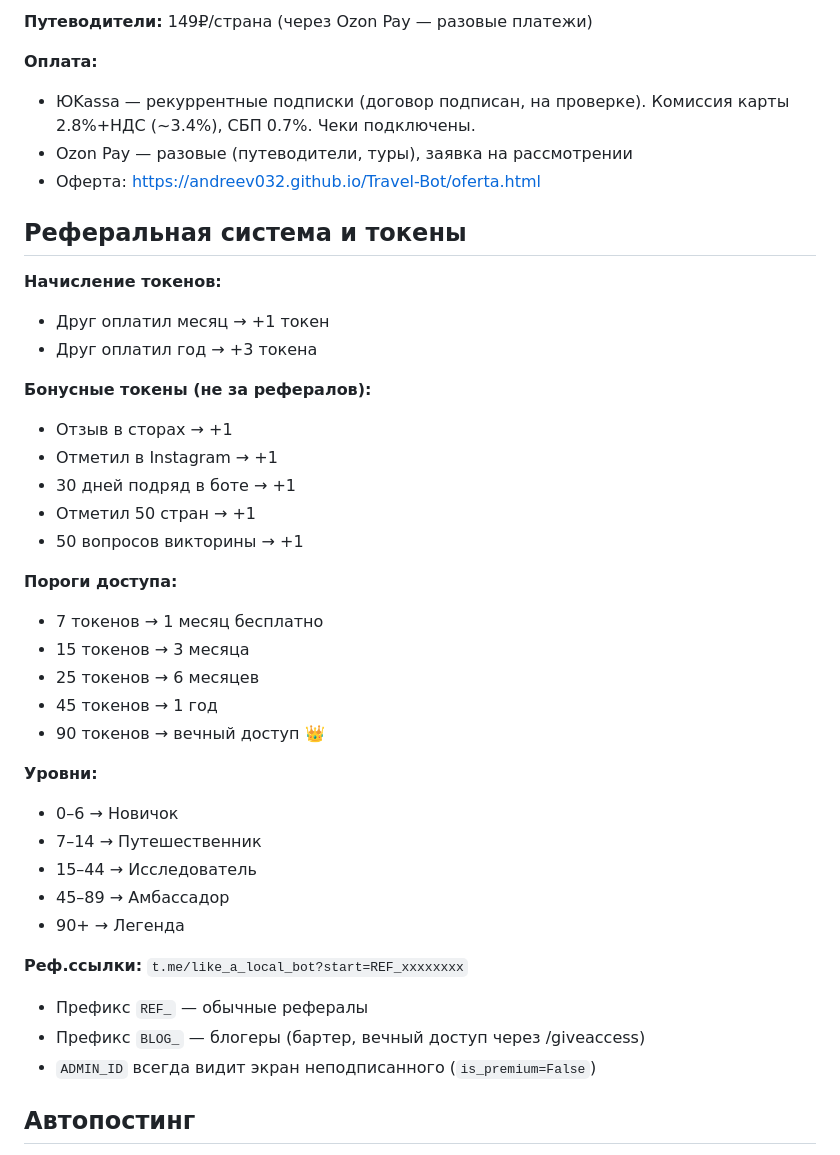
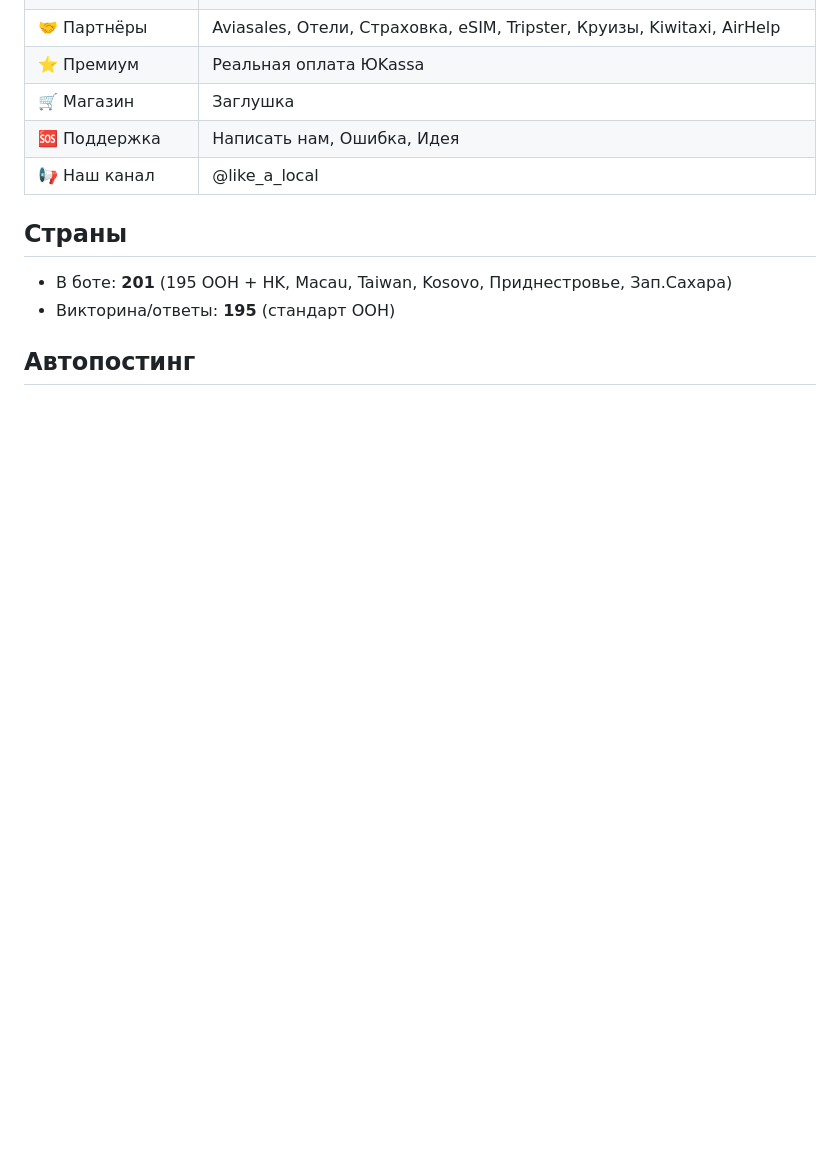
Before and after one commit to andreev032/Travel-Bot, a Markdown page: .claude/INSTRUCTIONS.md, the part around one of its changes. GitHub-like rendering; blank space fills up the shorter version.

```diff
--- a/.claude/INSTRUCTIONS.md
+++ b/.claude/INSTRUCTIONS.md
@@ -93,39 +86,9 @@ webapp/
-**Путеводители:** 149₽/страна (через Ozon Pay — разовые платежи)
-
-**Оплата:**
-- ЮKassa — рекуррентные подписки (договор подписан, на проверке). Комиссия карты 2.8%+НДС (~3.4%), СБП 0.7%. Чеки подключены.
-- Ozon Pay — разовые (путеводители, туры), заявка на рассмотрении
-- Оферта: https://andreev032.github.io/Travel-Bot/oferta.html
-
-## Реферальная система и токены
-**Начисление токенов:**
-- Друг оплатил месяц → +1 токен
-- Друг оплатил год → +3 токена
-
-**Бонусные токены (не за рефералов):**
-- Отзыв в сторах → +1
-- Отметил в Instagram → +1
-- 30 дней подряд в боте → +1
-- Отметил 50 стран → +1
-- 50 вопросов викторины → +1
-
-**Пороги доступа:**
-- 7 токенов → 1 месяц бесплатно
-- 15 токенов → 3 месяца
-- 25 токенов → 6 месяцев
-- 45 токенов → 1 год
-- 90 токенов → вечный доступ 👑
-
-**Уровни:**
-- 0–6 → Новичок
-- 7–14 → Путешественник
-- 15–44 → Исследователь
-- 45–89 → Амбассадор
-- 90+ → Легенда
-
-**Реф.ссылки:** `t.me/like_a_local_bot?start=REF_xxxxxxxx`
-- Префикс `REF_` — обычные рефералы
-- Префикс `BLOG_` — блогеры (бартер, вечный доступ через /giveaccess)
-- `ADMIN_ID` всегда видит экран неподписанного (`is_premium=False`)
-
+| 🤝 Партнёры | Aviasales, Отели, Страховка, eSIM, Tripster, Круизы, Kiwitaxi, AirHelp |
+| ⭐ Премиум | Реальная оплата ЮKassa |
+| 🛒 Магазин | Заглушка |
+| 🆘 Поддержка | Написать нам, Ошибка, Идея |
+| 📢 Наш канал | @like_a_local |
+## Страны
+- В боте: **201** (195 ООН + HK, Macau, Taiwan, Kosovo, Приднестровье, Зап.Сахара)
+- Викторина/ответы: **195** (стандарт ООН)
 ## Автопостинг
```
Also changed, not shown: other parts of .claude/INSTRUCTIONS.md (+75 -137 lines).
